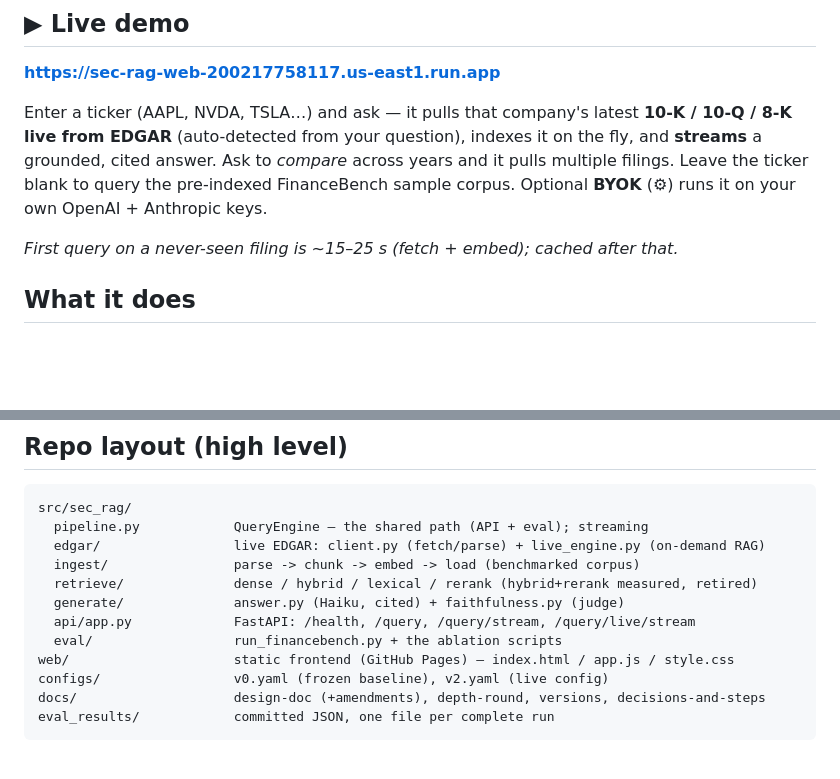
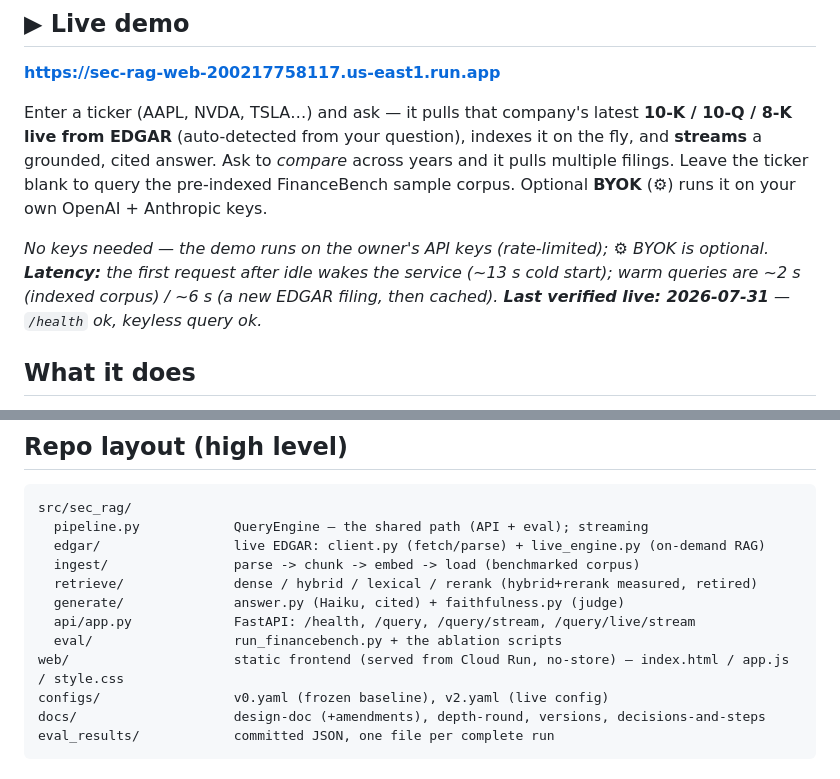
Before and after one commit to skandula9273/sec-rag-eval, a Markdown page: README.md, 2 parts joined by grey strips. Rendered like a GitHub page; blank space fills up the shorter version.

```diff
--- a/README.md
+++ b/README.md
@@ -21,7 +21,10 @@ years and it pulls multiple filings. Leave the ticker blank to query the
 pre-indexed FinanceBench sample corpus. Optional **BYOK** (⚙) runs it on your own
 OpenAI + Anthropic keys.
 
-*First query on a never-seen filing is ~15–25 s (fetch + embed); cached after that.*
+*No keys needed — the demo runs on the owner's API keys (rate-limited); ⚙ BYOK is
+optional. **Latency:** the first request after idle wakes the service (~13 s cold
+start); warm queries are ~2 s (indexed corpus) / ~6 s (a new EDGAR filing, then
+cached). **Last verified live: 2026-07-31** — `/health` ok, keyless query ok.*
 
 ## What it does
 
@@ -93,7 +96,7 @@ src/sec_rag/
   generate/              answer.py (Haiku, cited) + faithfulness.py (judge)
   api/app.py             FastAPI: /health, /query, /query/stream, /query/live/stream
   eval/                  run_financebench.py + the ablation scripts
-web/                     static frontend (GitHub Pages) — index.html / app.js / style.css
+web/                     static frontend (served from Cloud Run, no-store) — index.html / app.js / style.css
 configs/                 v0.yaml (frozen baseline), v2.yaml (live config)
 docs/                    design-doc (+amendments), depth-round, versions, decisions-and-steps
 eval_results/            committed JSON, one file per complete run
```
Also changed, not shown: CLAUDE.md (+3 -2 lines), docs/versions.md (+5 -3 lines).
